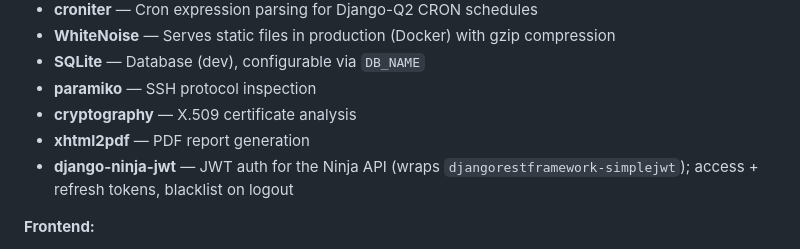
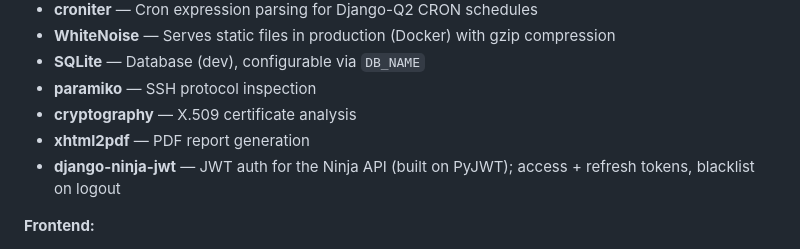
Before and after one commit to cybersecify/OpenEASD, a Markdown page: README.md, the part around one of its changes. GitHub-like rendering.

Commit message:
fix(docs): add test_takeover_check to table, update test count to 836, fix django-ninja-jwt description, fix screenshot alt text (#89)

```diff
--- a/README.md
+++ b/README.md
@@ -341,7 +341,7 @@ uv run pytest tests/
 - **paramiko** — SSH protocol inspection
 - **cryptography** — X.509 certificate analysis
 - **xhtml2pdf** — PDF report generation
-- **django-ninja-jwt** — JWT auth for the Ninja API (wraps `djangorestframework-simplejwt`); access + refresh tokens, blacklist on logout
+- **django-ninja-jwt** — JWT auth for the Ninja API (built on PyJWT); access + refresh tokens, blacklist on logout
 
 **Frontend:**
 - **React 19 + Vite 8** — SPA with hot module replacement
```
Also changed, not shown: other parts of README.md (+1 -1 lines), CLAUDE.md (+2 -1 lines).
